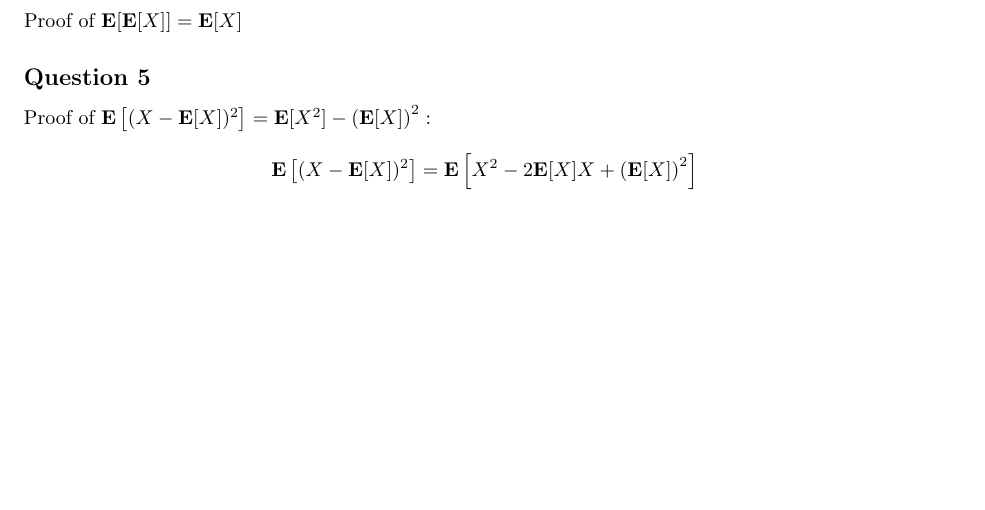
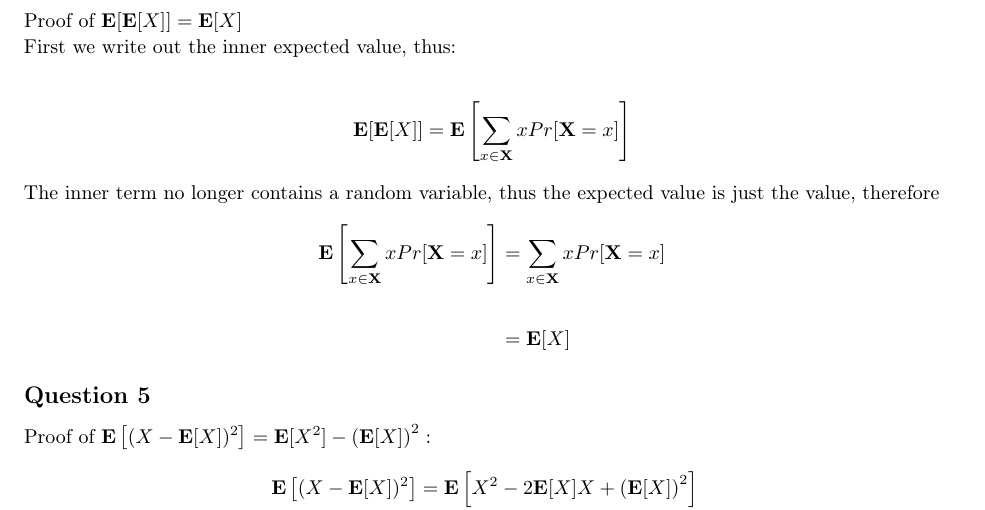
Before and after one commit to chrisdawgr/ml, a LaTeX problem sheet (assignment1/assign1.tex): part of page 7 of 8, cut so that both start at the same text, the shorter picture padded with empty space. Compiled offline with pdfLaTeX.

Commit message:
git script

```diff
--- a/assignment1/assign1.tex
+++ b/assignment1/assign1.tex
@@ -389,7 +389,20 @@ Therefore as $\mathbf{E}[X] \times \mathbf{E}[Y] = \frac{1}{2} $ it is evident t
 
 
 \subsection{Question 4}
-Proof of $ \mathbf{E}[\mathbf{E}[X]] = \mathbf{E}[X] $
+Proof of $ \mathbf{E}[\mathbf{E}[X]] = \mathbf{E}[X] $ \\
+First we write out the inner expected value, thus:
+
+\begin{align*}
+\mathbf{E}[\mathbf{E}[X]] &= \mathbf{E} \left[ \sum\limits_{x \in \mathbf{X}} x Pr[\mathbf{X} = x] \right]
+\end{align*}
+The inner term no longer contains a random variable, thus the expected value is just the value, therefore
+\begin{align*}
+\mathbf{E} \left[ \sum\limits_{x \in \mathbf{X}} x Pr[\mathbf{X} = x] \right] &= \sum\limits_{x \in \mathbf{X}} x Pr[\mathbf{X} = x] \\ \\
+&=  \mathbf{E}[X]
+\end{align*}
+
+
+
 \subsection{Question 5}
 Proof of $\mathbf{E}\left[(X-\mathbf{E}[X])^2 \right] =
 \mathbf{E}[X^2]-\left( \mathbf{E}[X] \right) ^2:
```
